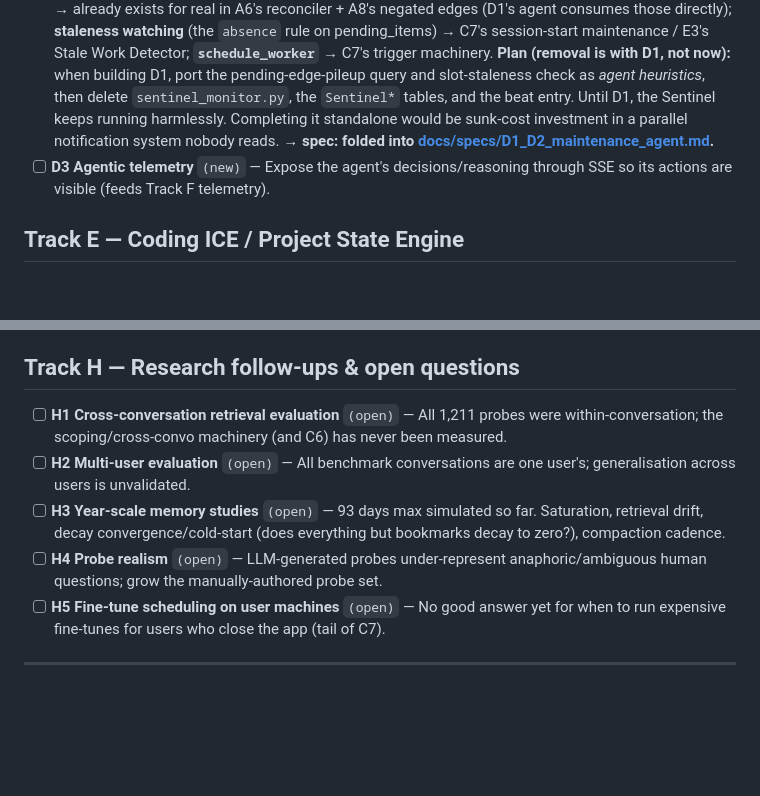
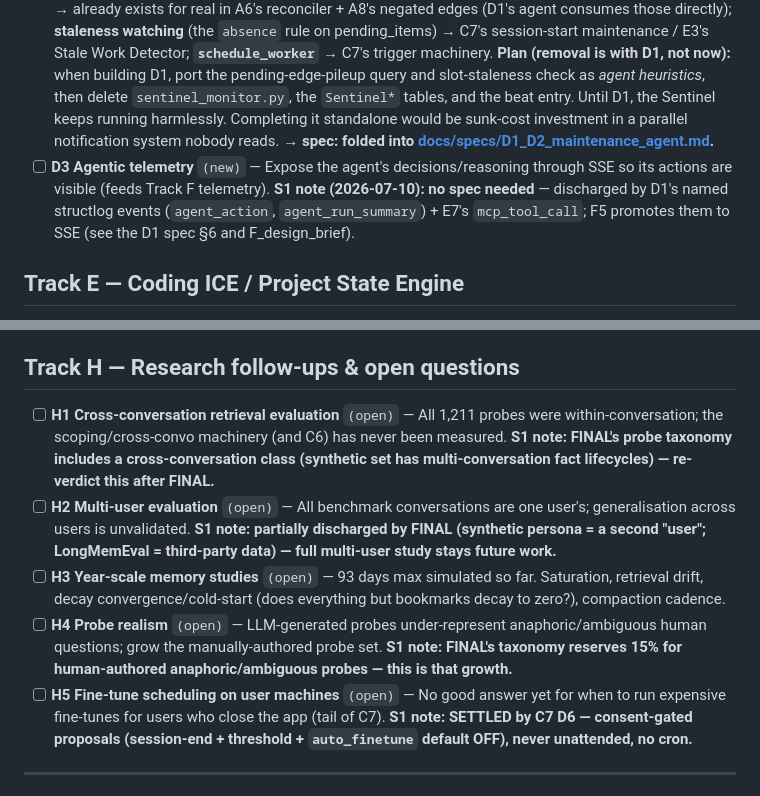
Before and after one commit to Deepnar/ice, a Markdown page: docs/ROADMAP.md, 2 parts joined by grey strips. Rendered like a GitHub page; blank space fills up the shorter version.

Commit message:
roadmap: S1 close-out — execution flow + user duties + recovery notes at top; sweep notes; heavy-entry trims; S1 checked off

```diff
--- a/docs/ROADMAP.md
+++ b/docs/ROADMAP.md
@@ -156,7 +197,7 @@ The experiments showed Codex is the most ambitious *and* most handicapped subsys
 
 - [ ] **D1 Memory Maintenance Agent** `(new)` — A small tool-using agent (3B/4B, guided decoding) running in idle GPU time. Toolbox: `update_entity_relation`, `merge_conflicting_entities`, `reconcile_graph_state`, `flag_for_review`, `run_cluster_consolidation` (**already exists as a callable**: C5 shipped `clustering.run_cluster_merge(db, conversation_ids=None)` + `run_cluster_assignment(...)` — wrap, don't rebuild). Agent decides *whether/how* to modify memory; review queue stays as the safety net. NER (A2) is the grounding anchor. **Builds on A6, does not replace it:** A6 already ships `check_conflict` / `reconcile_conflict` / `make_llm_reconciler` as **callable units** (not inline-only) precisely so the agent can drive them — plus the `review_queue` fallback pattern. So D1 = wrap A6's reconciliation + add the entity-merge and cluster-consolidation tools + the "decide whether to act" loop; it is NOT a from-scratch pipeline rewrite (the deterministic-first, LLM-only-on-ambiguous stance from A6 carries forward — keep the agent's write authority minimal). **→ spec: [docs/specs/D1_D2_maintenance_agent.md](specs/D1_D2_maintenance_agent.md) (S1 2026-07-10 — worklist + risk tiers + bounded decisions; includes D2's sentinel removal and the review-queue apply-on-approve fix.)**
 - [ ] **D2 Sentinel subsystem: fold into D1 and REMOVE** `(rework → removal — verdict from the 2026-07 full-code audit; supersedes the original "complete the Sentinel" plan)` — **Do NOT complete the Sentinel.** Code evidence it never earned existence: of its trigger types, one returns a literal `False` with a "not implemented fully" comment, `frequency` is `pass`, `composite` was never written; actions are log/noop (`log_event` → pass, `notify` → a log line); net: a 126-line worker + 2 tables + a beat entry delivering ~zero user value. Its *ideas* are all better homed: **contradiction detection** → already exists for real in A6's reconciler + A8's negated edges (D1's agent consumes those directly); **staleness watching** (the `absence` rule on pending_items) → C7's session-start maintenance / E3's Stale Work Detector; **`schedule_worker`** → C7's trigger machinery. **Plan (removal is with D1, not now):** when building D1, port the pending-edge-pileup query and slot-staleness check as *agent heuristics*, then delete `sentinel_monitor.py`, the `Sentinel*` tables, and the beat entry. Until D1, the Sentinel keeps running harmlessly. Completing it standalone would be sunk-cost investment in a parallel notification system nobody reads. **→ spec: folded into [docs/specs/D1_D2_maintenance_agent.md](specs/D1_D2_maintenance_agent.md).**
-- [ ] **D3 Agentic telemetry** `(new)` — Expose the agent's decisions/reasoning through SSE so its actions are visible (feeds Track F telemetry).
+- [ ] **D3 Agentic telemetry** `(new)` — Expose the agent's decisions/reasoning through SSE so its actions are visible (feeds Track F telemetry). **S1 note (2026-07-10): no spec needed** — discharged by D1's named structlog events (`agent_action`, `agent_run_summary`) + E7's `mcp_tool_call`; F5 promotes them to SSE (see the D1 spec §6 and F_design_brief).
 
 ## Track E — Coding ICE / Project State Engine
 
@@ -257,11 +295,11 @@ The experiments showed Codex is the most ambitious *and* most handicapped subsys
 
 ## Track H — Research follow-ups & open questions
 
-- [ ] **H1 Cross-conversation retrieval evaluation** `(open)` — All 1,211 probes were within-conversation; the scoping/cross-convo machinery (and C6) has never been measured.
-- [ ] **H2 Multi-user evaluation** `(open)` — All benchmark conversations are one user's; generalisation across users is unvalidated.
+- [ ] **H1 Cross-conversation retrieval evaluation** `(open)` — All 1,211 probes were within-conversation; the scoping/cross-convo machinery (and C6) has never been measured. **S1 note: FINAL's probe taxonomy includes a cross-conversation class (synthetic set has multi-conversation fact lifecycles) — re-verdict this after FINAL.**
+- [ ] **H2 Multi-user evaluation** `(open)` — All benchmark conversations are one user's; generalisation across users is unvalidated. **S1 note: partially discharged by FINAL (synthetic persona = a second "user"; LongMemEval = third-party data) — full multi-user study stays future work.**
 - [ ] **H3 Year-scale memory studies** `(open)` — 93 days max simulated so far. Saturation, retrieval drift, decay convergence/cold-start (does everything but bookmarks decay to zero?), compaction cadence.
-- [ ] **H4 Probe realism** `(open)` — LLM-generated probes under-represent anaphoric/ambiguous human questions; grow the manually-authored probe set.
-- [ ] **H5 Fine-tune scheduling on user machines** `(open)` — No good answer yet for when to run expensive fine-tunes for users who close the app (tail of C7).
+- [ ] **H4 Probe realism** `(open)` — LLM-generated probes under-represent anaphoric/ambiguous human questions; grow the manually-authored probe set. **S1 note: FINAL's taxonomy reserves 15% for human-authored anaphoric/ambiguous probes — this is that growth.**
+- [ ] **H5 Fine-tune scheduling on user machines** `(open)` — No good answer yet for when to run expensive fine-tunes for users who close the app (tail of C7). **S1 note: SETTLED by C7 D6 — consent-gated proposals (session-end + threshold + `auto_finetune` default OFF), never unattended, no cron.**
 
 ---
 
```
Also changed, not shown: other parts of docs/ROADMAP.md (+52 -14 lines).
